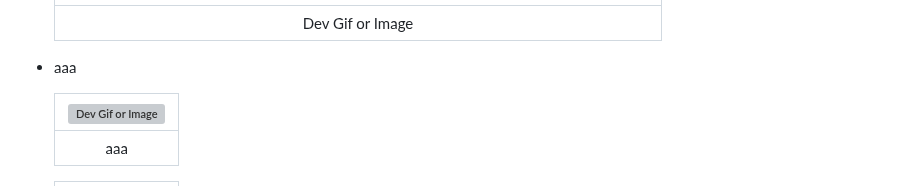
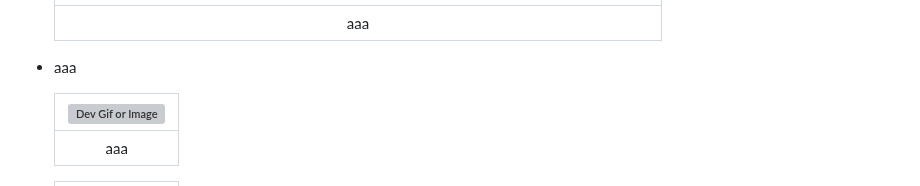
Before and after one commit to mustafagungormd/Bootcamp_AI-152, a Markdown page: README.md, the part around the change. GitHub-like rendering; grey boxes are pictures that could not be loaded.

```diff
--- a/README.md
+++ b/README.md
@@ -186,7 +186,7 @@ Sprint Review participants:
 
    | ![Dev Gif or Image](images/image-27.png) |
    |:---------------------------------:|
-   | Dev Gif or Image                       |
+   | aaa                       |
 
 * aaa
 
```
